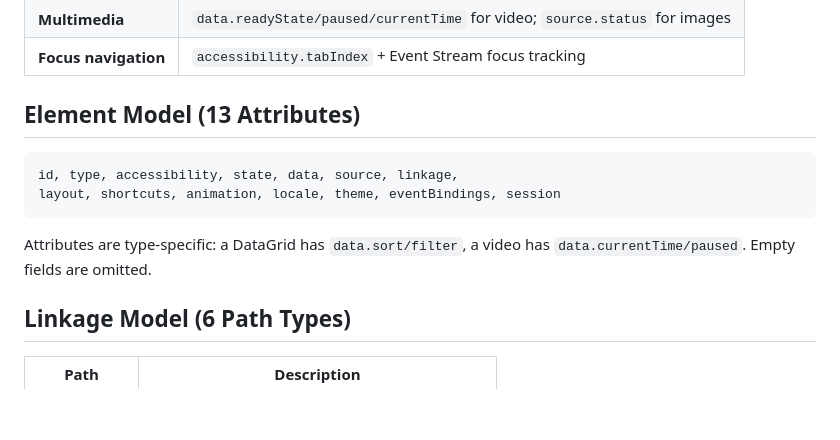
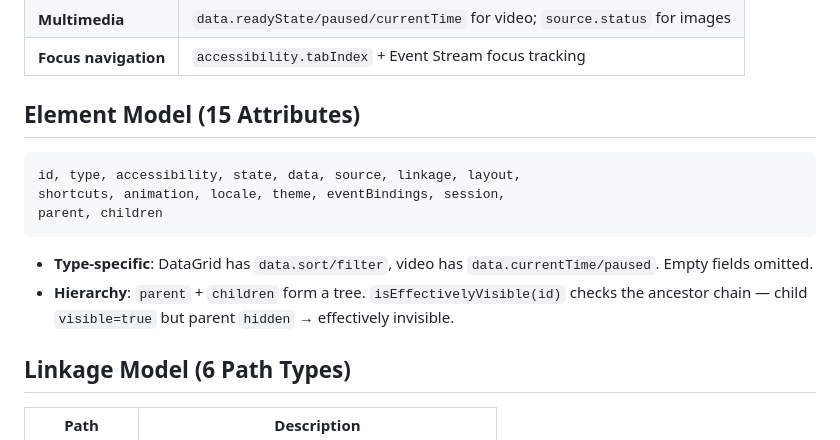
Before and after one commit to allforai/ui-test-probe, a Markdown page: README.md, the part around the change. Rendered like a GitHub page; blank space fills up the shorter version.

````diff
--- a/README.md
+++ b/README.md
@@ -65,14 +65,16 @@ const result = await page.probe.actAndWait(
 | **Multimedia** | `data.readyState/paused/currentTime` for video; `source.status` for images |
 | **Focus navigation** | `accessibility.tabIndex` + Event Stream focus tracking |
 
-## Element Model (13 Attributes)
+## Element Model (15 Attributes)
 
 ```
-id, type, accessibility, state, data, source, linkage,
-layout, shortcuts, animation, locale, theme, eventBindings, session
+id, type, accessibility, state, data, source, linkage, layout,
+shortcuts, animation, locale, theme, eventBindings, session,
+parent, children
 ```
 
-Attributes are type-specific: a DataGrid has `data.sort/filter`, a video has `data.currentTime/paused`. Empty fields are omitted.
+- **Type-specific**: DataGrid has `data.sort/filter`, video has `data.currentTime/paused`. Empty fields omitted.
+- **Hierarchy**: `parent` + `children` form a tree. `isEffectivelyVisible(id)` checks the ancestor chain — child `visible=true` but parent `hidden` → effectively invisible.
 
 ## Linkage Model (6 Path Types)
 
````
Also changed, not shown: DESIGN.md (+14 -1 lines), SPEC.md (+5 -1 lines).
